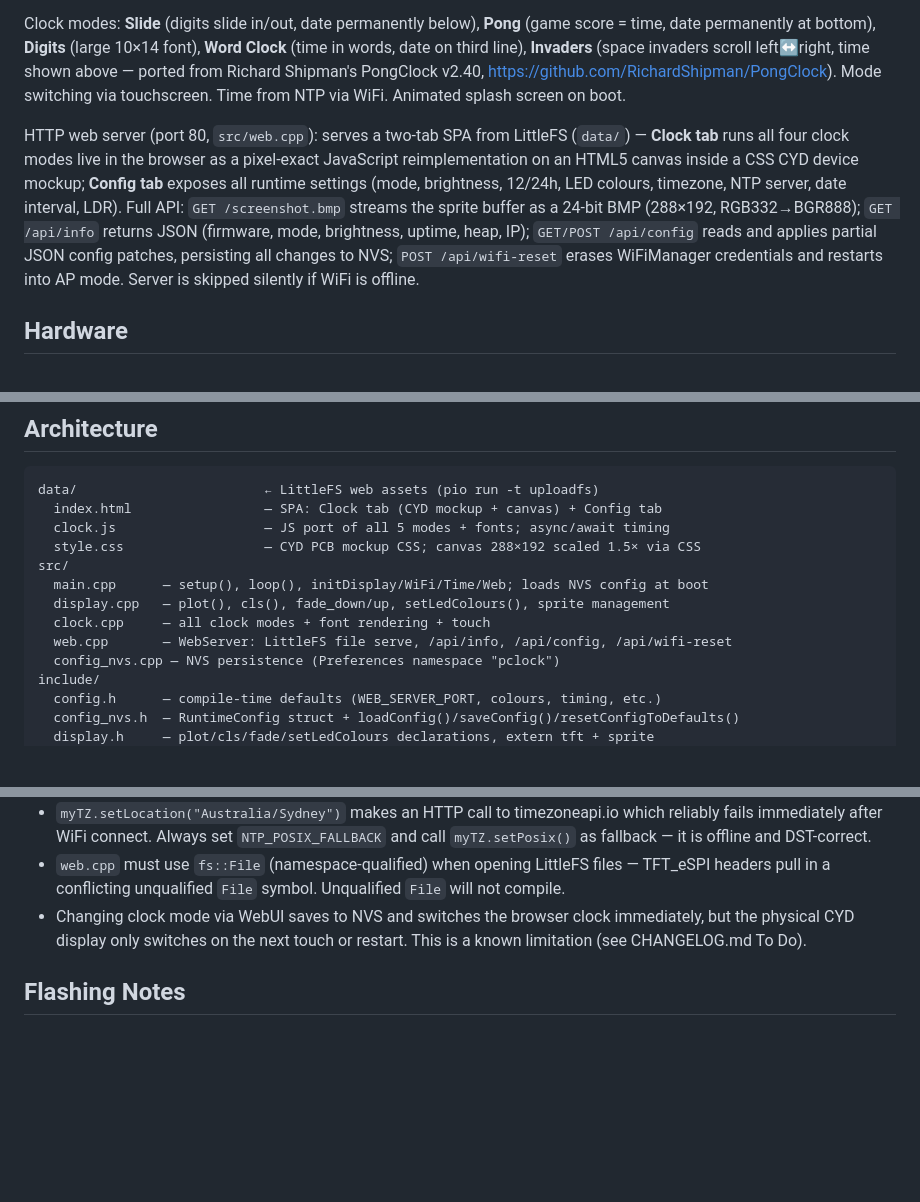
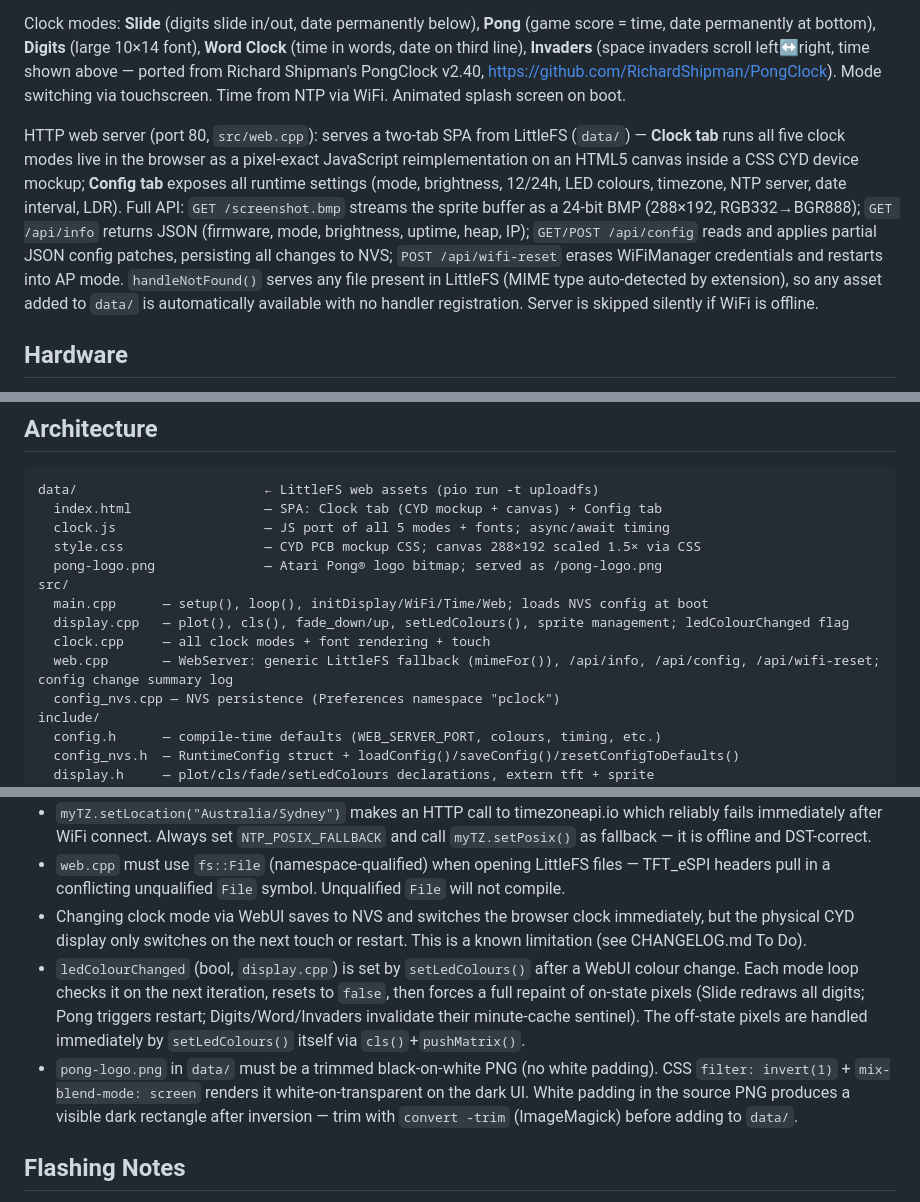
Before and after one commit to anthonyjclarke/CYD_PongClock, a Markdown page: CLAUDE.md, 3 parts joined by grey strips. GitHub-like rendering; blank space fills up the shorter version.

```diff
--- a/CLAUDE.md
+++ b/CLAUDE.md
@@ -6,7 +6,7 @@ A faithful port of Nick Hall's Pong Clock (v7.5) to the ESP32 CYD (Cheap Yellow
 
 Clock modes: **Slide** (digits slide in/out, date permanently below), **Pong** (game score = time, date permanently at bottom), **Digits** (large 10×14 font), **Word Clock** (time in words, date on third line), **Invaders** (space invaders scroll left↔right, time shown above — ported from Richard Shipman's PongClock v2.40, https://github.com/RichardShipman/PongClock). Mode switching via touchscreen. Time from NTP via WiFi. Animated splash screen on boot.
 
-HTTP web server (port 80, `src/web.cpp`): serves a two-tab SPA from LittleFS (`data/`) — **Clock tab** runs all four clock modes live in the browser as a pixel-exact JavaScript reimplementation on an HTML5 canvas inside a CSS CYD device mockup; **Config tab** exposes all runtime settings (mode, brightness, 12/24h, LED colours, timezone, NTP server, date interval, LDR). Full API: `GET /screenshot.bmp` streams the sprite buffer as a 24-bit BMP (288×192, RGB332→BGR888); `GET /api/info` returns JSON (firmware, mode, brightness, uptime, heap, IP); `GET/POST /api/config` reads and applies partial JSON config patches, persisting all changes to NVS; `POST /api/wifi-reset` erases WiFiManager credentials and restarts into AP mode. Server is skipped silently if WiFi is offline.
+HTTP web server (port 80, `src/web.cpp`): serves a two-tab SPA from LittleFS (`data/`) — **Clock tab** runs all five clock modes live in the browser as a pixel-exact JavaScript reimplementation on an HTML5 canvas inside a CSS CYD device mockup; **Config tab** exposes all runtime settings (mode, brightness, 12/24h, LED colours, timezone, NTP server, date interval, LDR). Full API: `GET /screenshot.bmp` streams the sprite buffer as a 24-bit BMP (288×192, RGB332→BGR888); `GET /api/info` returns JSON (firmware, mode, brightness, uptime, heap, IP); `GET/POST /api/config` reads and applies partial JSON config patches, persisting all changes to NVS; `POST /api/wifi-reset` erases WiFiManager credentials and restarts into AP mode. `handleNotFound()` serves any file present in LittleFS (MIME type auto-detected by extension), so any asset added to `data/` is automatically available with no handler registration. Server is skipped silently if WiFi is offline.
 
 ## Hardware
 
@@ -41,11 +41,12 @@ data/                        ← LittleFS web assets (pio run -t uploadfs)
   index.html                 — SPA: Clock tab (CYD mockup + canvas) + Config tab
   clock.js                   — JS port of all 5 modes + fonts; async/await timing
   style.css                  — CYD PCB mockup CSS; canvas 288×192 scaled 1.5× via CSS
+  pong-logo.png              — Atari Pong® logo bitmap; served as /pong-logo.png
 src/
   main.cpp      — setup(), loop(), initDisplay/WiFi/Time/Web; loads NVS config at boot
-  display.cpp   — plot(), cls(), fade_down/up, setLedColours(), sprite management
+  display.cpp   — plot(), cls(), fade_down/up, setLedColours(), sprite management; ledColourChanged flag
   clock.cpp     — all clock modes + font rendering + touch
-  web.cpp       — WebServer: LittleFS file serve, /api/info, /api/config, /api/wifi-reset
+  web.cpp       — WebServer: generic LittleFS fallback (mimeFor()), /api/info, /api/config, /api/wifi-reset; config change summary log
   config_nvs.cpp — NVS persistence (Preferences namespace "pclock")
 include/
   config.h      — compile-time defaults (WEB_SERVER_PORT, colours, timing, etc.)
@@ -79,6 +80,8 @@ Screen split into left/right halves at `TOUCH_X_MID`. Single tap left half → p
 - `myTZ.setLocation("Australia/Sydney")` makes an HTTP call to timezoneapi.io which reliably fails immediately after WiFi connect. Always set `NTP_POSIX_FALLBACK` and call `myTZ.setPosix()` as fallback — it is offline and DST-correct.
 - `web.cpp` must use `fs::File` (namespace-qualified) when opening LittleFS files — TFT_eSPI headers pull in a conflicting unqualified `File` symbol. Unqualified `File` will not compile.
 - Changing clock mode via WebUI saves to NVS and switches the browser clock immediately, but the physical CYD display only switches on the next touch or restart. This is a known limitation (see CHANGELOG.md To Do).
+- `ledColourChanged` (bool, `display.cpp`) is set by `setLedColours()` after a WebUI colour change. Each mode loop checks it on the next iteration, resets to `false`, then forces a full repaint of on-state pixels (Slide redraws all digits; Pong triggers restart; Digits/Word/Invaders invalidate their minute-cache sentinel). The off-state pixels are handled immediately by `setLedColours()` itself via `cls()`+`pushMatrix()`.
+- `pong-logo.png` in `data/` must be a trimmed black-on-white PNG (no white padding). CSS `filter: invert(1)` + `mix-blend-mode: screen` renders it white-on-transparent on the dark UI. White padding in the source PNG produces a visible dark rectangle after inversion — trim with `convert -trim` (ImageMagick) before adding to `data/`.
 
 ## Flashing Notes
 
```
Also changed, not shown: CHANGELOG.md (+12 -0 lines), README.md (+11 -9 lines), Images/webui-config.jpg, data/pong-logo.png (added), 7 other files.
